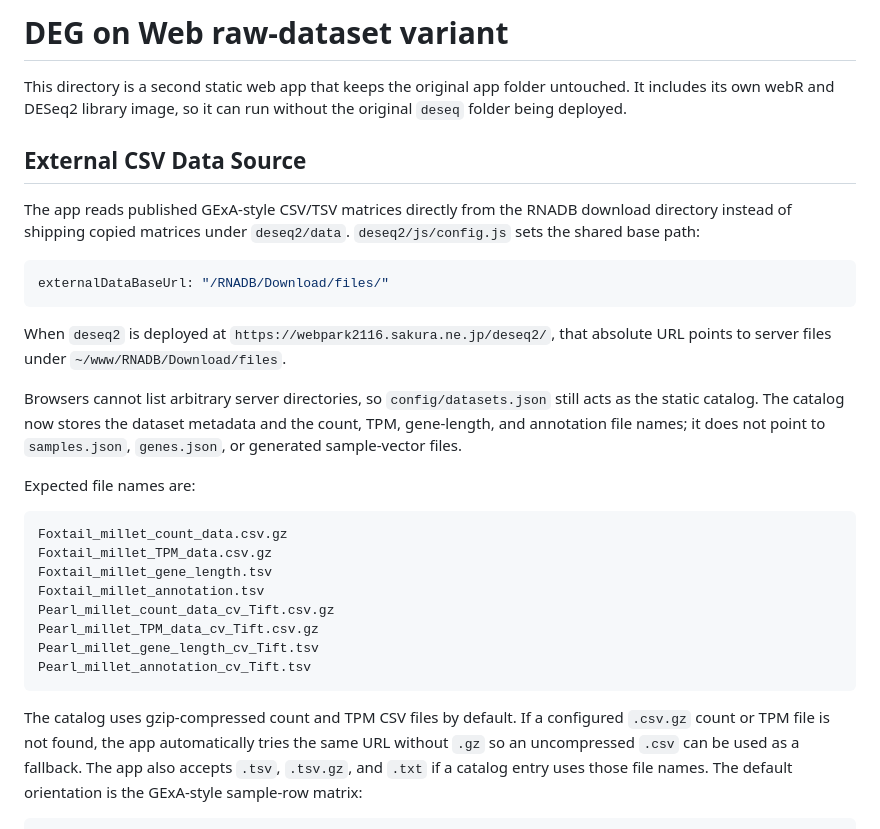
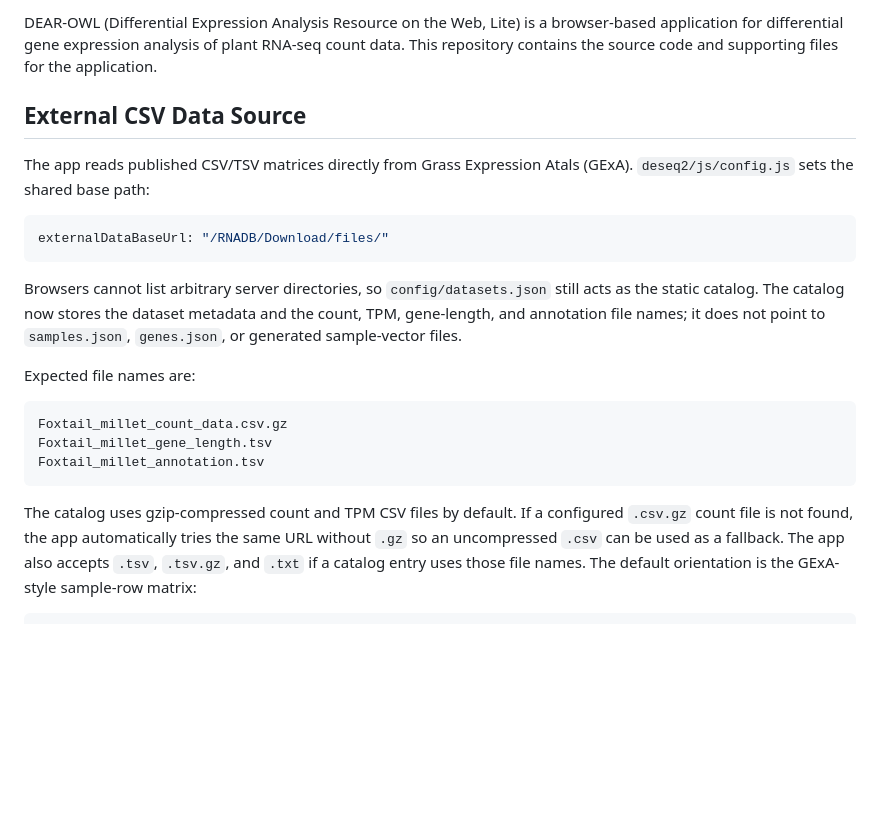
Before and after one commit to kota200/DEAR-OWL, a Markdown page: README.md, the part around one of its changes. Drawn GitHub-style; blank space fills up the shorter version.

````diff
--- a/README.md
+++ b/README.md
@@ -1,21 +1,13 @@
-# DEG on Web raw-dataset variant
-
-This directory is a second static web app that keeps the original app folder
-untouched. It includes its own webR and DESeq2 library image, so it can run
-without the original `deseq` folder being deployed.
+DEAR-OWL (Differential Expression Analysis Resource on the Web, Lite) is a browser-based application for differential gene expression analysis of plant RNA-seq count data. This repository contains the source code and supporting files for the application.
 
 ## External CSV Data Source
 
-The app reads published GExA-style CSV/TSV matrices directly from the RNADB
-download directory instead of shipping copied matrices under `deseq2/data`.
+The app reads published CSV/TSV matrices directly from Grass Expression Atals (GExA).
 `deseq2/js/config.js` sets the shared base path:
 
 ```javascript
 externalDataBaseUrl: "/RNADB/Download/files/"
 ```
-
-When `deseq2` is deployed at `https://webpark2116.sakura.ne.jp/deseq2/`, that
-absolute URL points to server files under `~/www/RNADB/Download/files`.
 
 Browsers cannot list arbitrary server directories, so `config/datasets.json`
 still acts as the static catalog. The catalog now stores the dataset metadata
@@ -26,17 +18,12 @@ Expected file names are:
 
 ```text
 Foxtail_millet_count_data.csv.gz
-Foxtail_millet_TPM_data.csv.gz
 Foxtail_millet_gene_length.tsv
 Foxtail_millet_annotation.tsv
-Pearl_millet_count_data_cv_Tift.csv.gz
-Pearl_millet_TPM_data_cv_Tift.csv.gz
-Pearl_millet_gene_length_cv_Tift.tsv
-Pearl_millet_annotation_cv_Tift.tsv
 ```
 
 The catalog uses gzip-compressed count and TPM CSV files by default. If a
-configured `.csv.gz` count or TPM file is not found, the app automatically
+configured `.csv.gz` count file is not found, the app automatically
 tries the same URL without `.gz` so an uncompressed `.csv` can be used as a
 fallback. The app also accepts `.tsv`, `.tsv.gz`, and `.txt` if a catalog entry
 uses those file names. The default orientation is the GExA-style sample-row
````
Also changed, not shown: other parts of README.md (+0 -80 lines).
